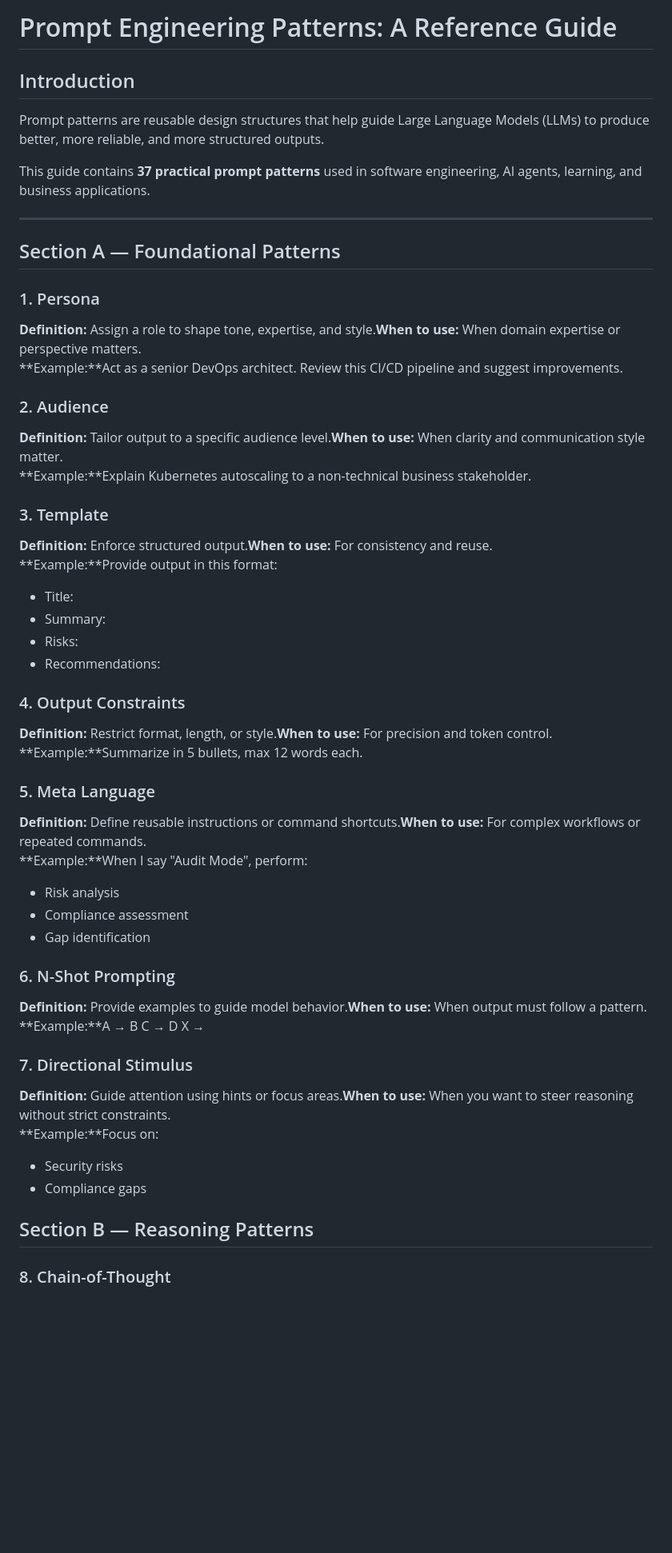
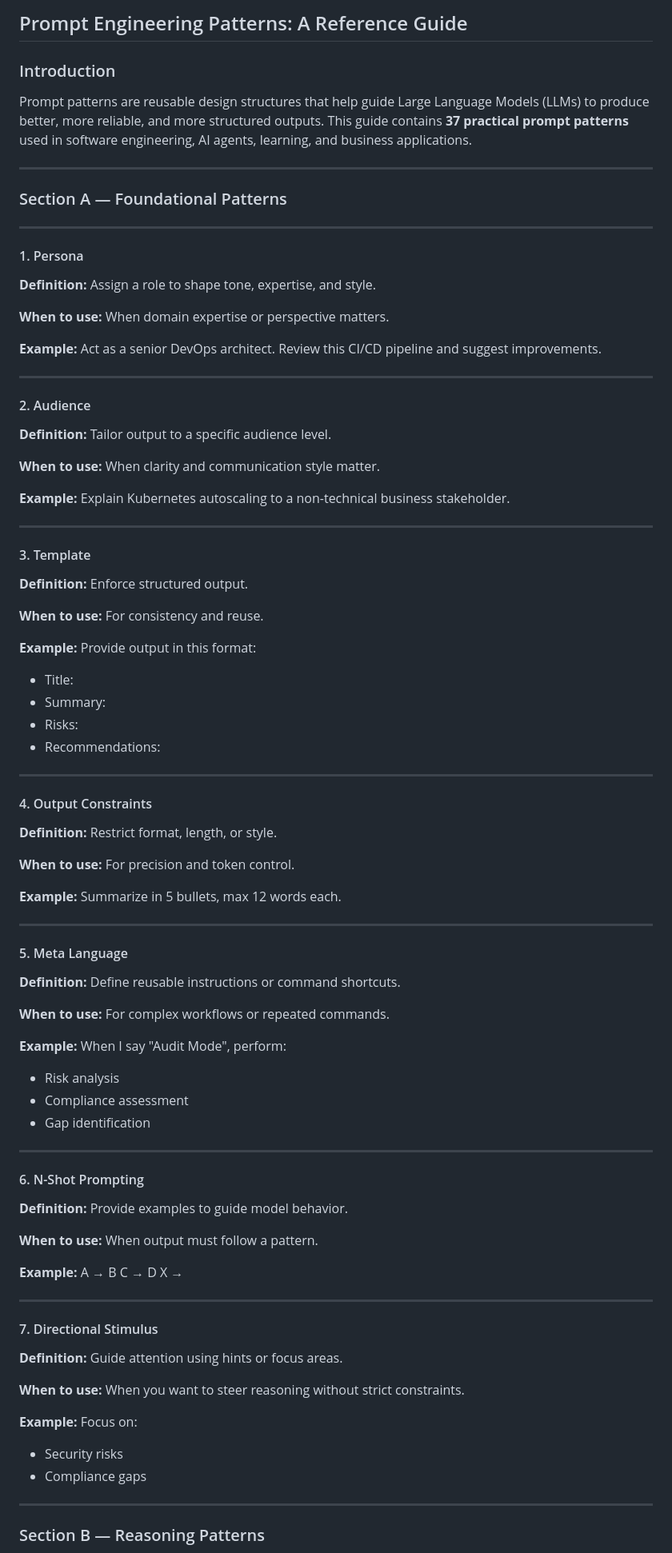
Before and after one commit to sjasthi/ai-llm-training, a Markdown page: prompt-engineering-patterns.md, the part around one of its changes. Shown at 80% size. Rendered like a GitHub page; blank space fills up the shorter version.

```diff
--- a/prompt-engineering-patterns.md
+++ b/prompt-engineering-patterns.md
@@ -1,62 +1,103 @@
-# Prompt Engineering Patterns: A Reference Guide
+## Prompt Engineering Patterns: A Reference Guide
 
-## Introduction
+### Introduction
 
 Prompt patterns are reusable design structures that help guide Large Language Models (LLMs) to produce better, more reliable, and more structured outputs.
-
 This guide contains **37 practical prompt patterns** used in software engineering, AI agents, learning, and business applications.
 
 ---
 
-## Section A — Foundational Patterns
+### Section A — Foundational Patterns
 
-### 1. Persona
+---
 
-**Definition:** Assign a role to shape tone, expertise, and style.**When to use:** When domain expertise or perspective matters.
-**Example:**Act as a senior DevOps architect. Review this CI/CD pipeline and suggest improvements.
+#### 1. Persona
 
-### 2. Audience
+**Definition:** Assign a role to shape tone, expertise, and style.
 
-**Definition:** Tailor output to a specific audience level.**When to use:** When clarity and communication style matter.
-**Example:**Explain Kubernetes autoscaling to a non-technical business stakeholder.
+**When to use:** When domain expertise or perspective matters.
 
-### 3. Template
+**Example:**
+Act as a senior DevOps architect. Review this CI/CD pipeline and suggest improvements.
 
-**Definition:** Enforce structured output.**When to use:** For consistency and reuse.
-**Example:**Provide output in this format:
+---
+
+#### 2. Audience
+
+**Definition:** Tailor output to a specific audience level.
+
+**When to use:** When clarity and communication style matter.
+
+**Example:**
+Explain Kubernetes autoscaling to a non-technical business stakeholder.
+
+---
+
+#### 3. Template
+
+**Definition:** Enforce structured output.
+
+**When to use:** For consistency and reuse.
+
+**Example:**
+Provide output in this format:
 - Title:
 - Summary:
 - Risks:
 - Recommendations:
 
-### 4. Output Constraints
+---
 
-**Definition:** Restrict format, length, or style.**When to use:** For precision and token control.
-**Example:**Summarize in 5 bullets, max 12 words each.
+#### 4. Output Constraints
 
-### 5. Meta Language
+**Definition:** Restrict format, length, or style.
 
-**Definition:** Define reusable instructions or command shortcuts.**When to use:** For complex workflows or repeated commands.
-**Example:**When I say "Audit Mode", perform:
+**When to use:** For precision and token control.
+
+**Example:**
+Summarize in 5 bullets, max 12 words each.
+
+---
+
+#### 5. Meta Language
+
+**Definition:** Define reusable instructions or command shortcuts.
+
+**When to use:** For complex workflows or repeated commands.
+
+**Example:**
+When I say "Audit Mode", perform:
 - Risk analysis
 - Compliance assessment
 - Gap identification
 
-### 6. N-Shot Prompting
+---
 
-**Definition:** Provide examples to guide model behavior.**When to use:** When output must follow a pattern.
-**Example:**A → B
+#### 6. N-Shot Prompting
+
+**Definition:** Provide examples to guide model behavior.
+
+**When to use:** When output must follow a pattern.
+
+**Example:**
+A → B
 C → D
 X →
 
-### 7. Directional Stimulus
+---
 
-**Definition:** Guide attention using hints or focus areas.**When to use:** When you want to steer reasoning without strict constraints.
-**Example:**Focus on:
+#### 7. Directional Stimulus
+
+**Definition:** Guide attention using hints or focus areas.
+
+**When to use:** When you want to steer reasoning without strict constraints.
+
+**Example:**
+Focus on:
 - Security risks
 - Compliance gaps
 
-## Section B — Reasoning Patterns
+---
 
-### 8. Chain-of-Thought
+### Section B — Reasoning Patterns
 
```
Also changed, not shown: other parts of prompt-engineering-patterns.md (+235 -70 lines).
